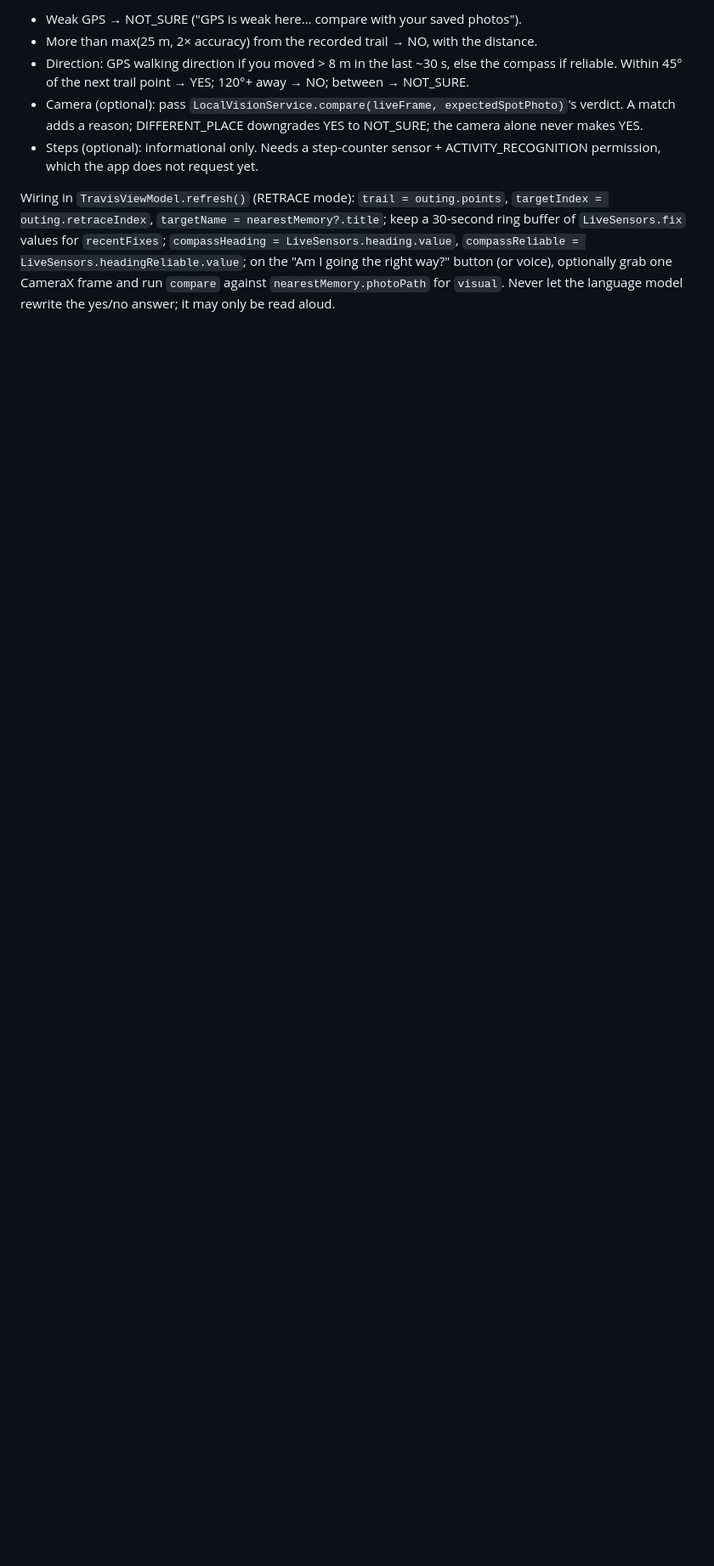
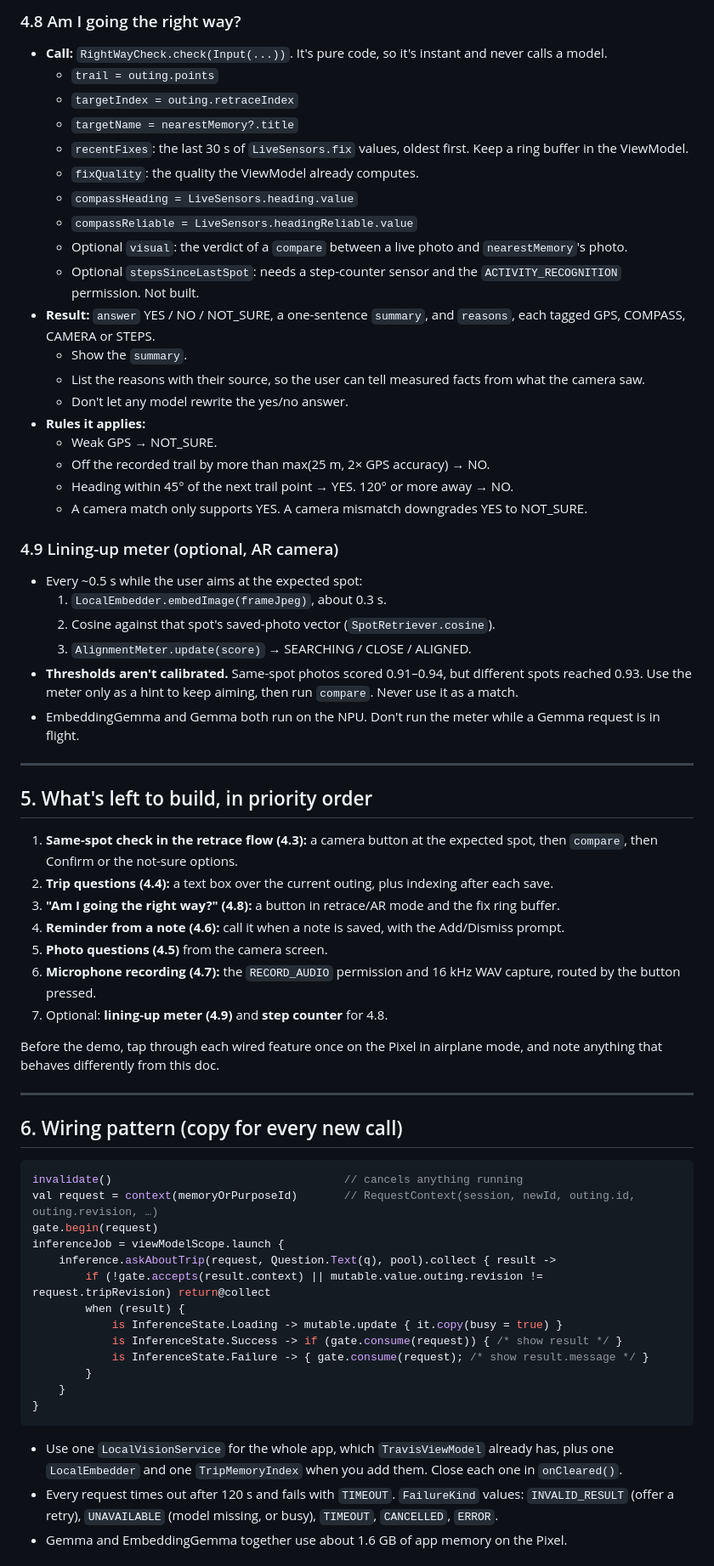
Before and after one commit to sdmad737/backtrail, a Markdown page: docs/AI-HANDOFF.md, the part around one of its changes. Shown at 85% size. Drawn GitHub-style; blank space fills up the shorter version.

````diff
--- a/docs/AI-HANDOFF.md
+++ b/docs/AI-HANDOFF.md
@@ -178,18 +159,81 @@ facts from what the camera saw. Status: unit-tested (8 tests), not yet run in th
 
-- Weak GPS → NOT_SURE ("GPS is weak here… compare with your saved photos").
-- More than max(25 m, 2× accuracy) from the recorded trail → NO, with the distance.
-- Direction: GPS walking direction if you moved > 8 m in the last ~30 s, else the compass
-  if reliable. Within 45° of the next trail point → YES; 120°+ away → NO; between → NOT_SURE.
-- Camera (optional): pass `LocalVisionService.compare(liveFrame, expectedSpotPhoto)`'s verdict.
-  A match adds a reason; DIFFERENT_PLACE downgrades YES to NOT_SURE; the camera alone never
-  makes YES.
-- Steps (optional): informational only. Needs a step-counter sensor + ACTIVITY_RECOGNITION
-  permission, which the app does not request yet.
+### 4.8 Am I going the right way?
+- **Call:** `RightWayCheck.check(Input(...))`. It's pure code, so it's instant and never calls
+  a model.
+  - `trail = outing.points`
+  - `targetIndex = outing.retraceIndex`
+  - `targetName = nearestMemory?.title`
+  - `recentFixes`: the last 30 s of `LiveSensors.fix` values, oldest first. Keep a ring buffer
+    in the ViewModel.
+  - `fixQuality`: the quality the ViewModel already computes.
+  - `compassHeading = LiveSensors.heading.value`
+  - `compassReliable = LiveSensors.headingReliable.value`
+  - Optional `visual`: the verdict of a `compare` between a live photo and `nearestMemory`'s photo.
+  - Optional `stepsSinceLastSpot`: needs a step-counter sensor and the `ACTIVITY_RECOGNITION`
+    permission. Not built.
+- **Result:** `answer` YES / NO / NOT_SURE, a one-sentence `summary`, and `reasons`, each
+  tagged GPS, COMPASS, CAMERA or STEPS.
+  - Show the `summary`.
+  - List the reasons with their source, so the user can tell measured facts from what the
+    camera saw.
+  - Don't let any model rewrite the yes/no answer.
+- **Rules it applies:**
+  - Weak GPS → NOT_SURE.
+  - Off the recorded trail by more than max(25 m, 2× GPS accuracy) → NO.
+  - Heading within 45° of the next trail point → YES. 120° or more away → NO.
+  - A camera match only supports YES. A camera mismatch downgrades YES to NOT_SURE.
 
-Wiring in `TravisViewModel.refresh()` (RETRACE mode): `trail = outing.points`,
-`targetIndex = outing.retraceIndex`, `targetName = nearestMemory?.title`; keep a 30-second
-ring buffer of `LiveSensors.fix` values for `recentFixes`; `compassHeading =
-LiveSensors.heading.value`, `compassReliable = LiveSensors.headingReliable.value`; on the
-"Am I going the right way?" button (or voice), optionally grab one CameraX frame and run
-`compare` against `nearestMemory.photoPath` for `visual`. Never let the language model
-rewrite the yes/no answer; it may only be read aloud.
+### 4.9 Lining-up meter (optional, AR camera)
+- Every ~0.5 s while the user aims at the expected spot:
+  1. `LocalEmbedder.embedImage(frameJpeg)`, about 0.3 s.
+  2. Cosine against that spot's saved-photo vector (`SpotRetriever.cosine`).
+  3. `AlignmentMeter.update(score)` → SEARCHING / CLOSE / ALIGNED.
+- **Thresholds aren't calibrated.** Same-spot photos scored 0.91–0.94, but different spots
+  reached 0.93. Use the meter only as a hint to keep aiming, then run `compare`. Never use it
+  as a match.
+- EmbeddingGemma and Gemma both run on the NPU. Don't run the meter while a Gemma request is
+  in flight.
+
+---
+
+## 5. What's left to build, in priority order
+
+1. **Same-spot check in the retrace flow (4.3):** a camera button at the expected spot,
+   then `compare`, then Confirm or the not-sure options.
+2. **Trip questions (4.4):** a text box over the current outing, plus indexing after each save.
+3. **"Am I going the right way?" (4.8):** a button in retrace/AR mode and the fix ring buffer.
+4. **Reminder from a note (4.6):** call it when a note is saved, with the Add/Dismiss prompt.
+5. **Photo questions (4.5)** from the camera screen.
+6. **Microphone recording (4.7):** the `RECORD_AUDIO` permission and 16 kHz WAV capture,
+   routed by the button pressed.
+7. Optional: **lining-up meter (4.9)** and **step counter** for 4.8.
+
+Before the demo, tap through each wired feature once on the Pixel in airplane mode, and note
+anything that behaves differently from this doc.
+
+---
+
+## 6. Wiring pattern (copy for every new call)
+
+```kotlin
+invalidate()                                   // cancels anything running
+val request = context(memoryOrPurposeId)       // RequestContext(session, newId, outing.id, outing.revision, …)
+gate.begin(request)
+inferenceJob = viewModelScope.launch {
+    inference.askAboutTrip(request, Question.Text(q), pool).collect { result ->
+        if (!gate.accepts(result.context) || mutable.value.outing.revision != request.tripRevision) return@collect
+        when (result) {
+            is InferenceState.Loading -> mutable.update { it.copy(busy = true) }
+            is InferenceState.Success -> if (gate.consume(request)) { /* show result */ }
+            is InferenceState.Failure -> { gate.consume(request); /* show result.message */ }
+        }
+    }
+}
+```
+- Use one `LocalVisionService` for the whole app, which `TravisViewModel` already has, plus one
+  `LocalEmbedder` and one `TripMemoryIndex` when you add them. Close each one in `onCleared()`.
+- Every request times out after 120 s and fails with `TIMEOUT`. `FailureKind` values:
+  `INVALID_RESULT` (offer a retry), `UNAVAILABLE` (model missing, or busy), `TIMEOUT`,
+  `CANCELLED`, `ERROR`.
+- Gemma and EmbeddingGemma together use about 1.6 GB of app memory on the Pixel.
+
````
Also changed, not shown: other parts of docs/AI-HANDOFF.md (+149 -155 lines).
